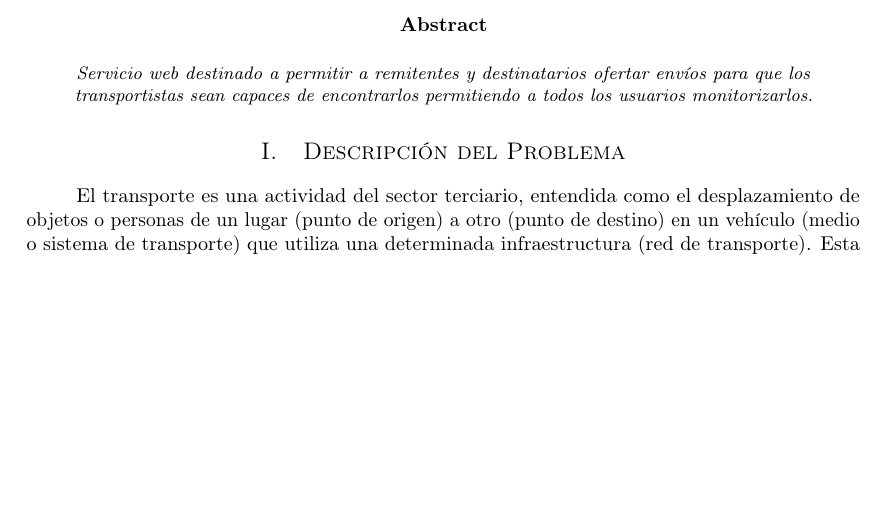
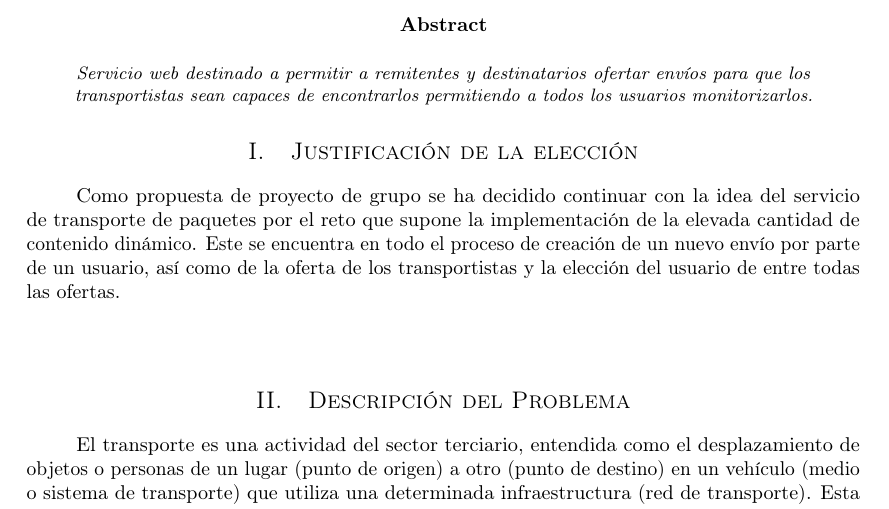
Before and after one commit to MangostasUVaTeam/JumpVa-report-and-slides, a LaTeX paper (article.tex): part of page 1 of 6, cut so that both start at the same text, the shorter picture padded with empty space. Compiled offline with pdfLaTeX.

Commit message:
Justificación

```diff
--- a/article.tex
+++ b/article.tex
@@ -71,6 +71,14 @@
 %----------------------------------------------------------------------------------------
 %	TEXT
 %----------------------------------------------------------------------------------------
+		\section{Justificación de la elección}
+
+			\paragraph{}
+			Como propuesta de proyecto de grupo se ha decidido continuar con la idea del servicio de transporte de paquetes por el reto que supone la implementación de la elevada cantidad de contenido dinámico. Este se encuentra en todo el proceso de creación de un nuevo envío por parte de un usuario, así como de la oferta de los transportistas y la elección del usuario de entre todas las ofertas.
+
+			\paragraph{}
+
+
 
 		\section{Descripción del Problema}
 
```
Also changed, not shown: article.pdf.
